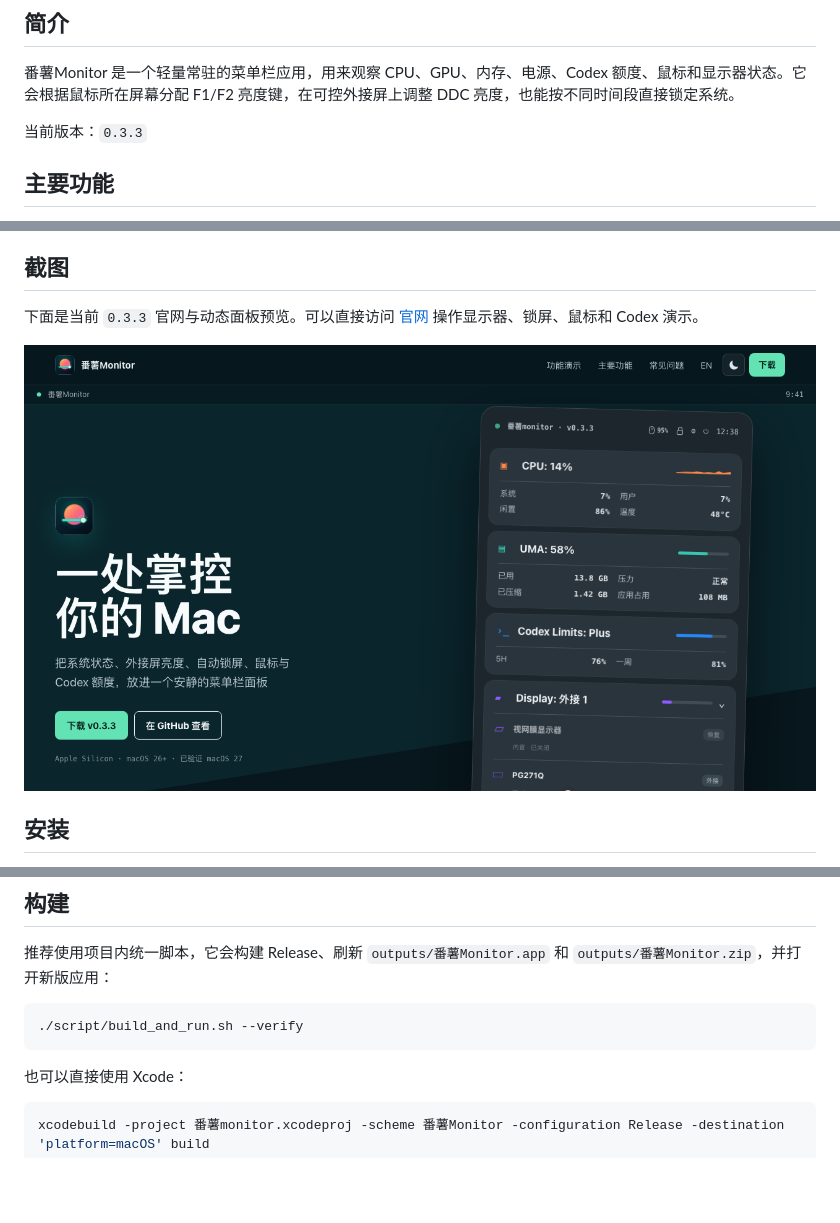
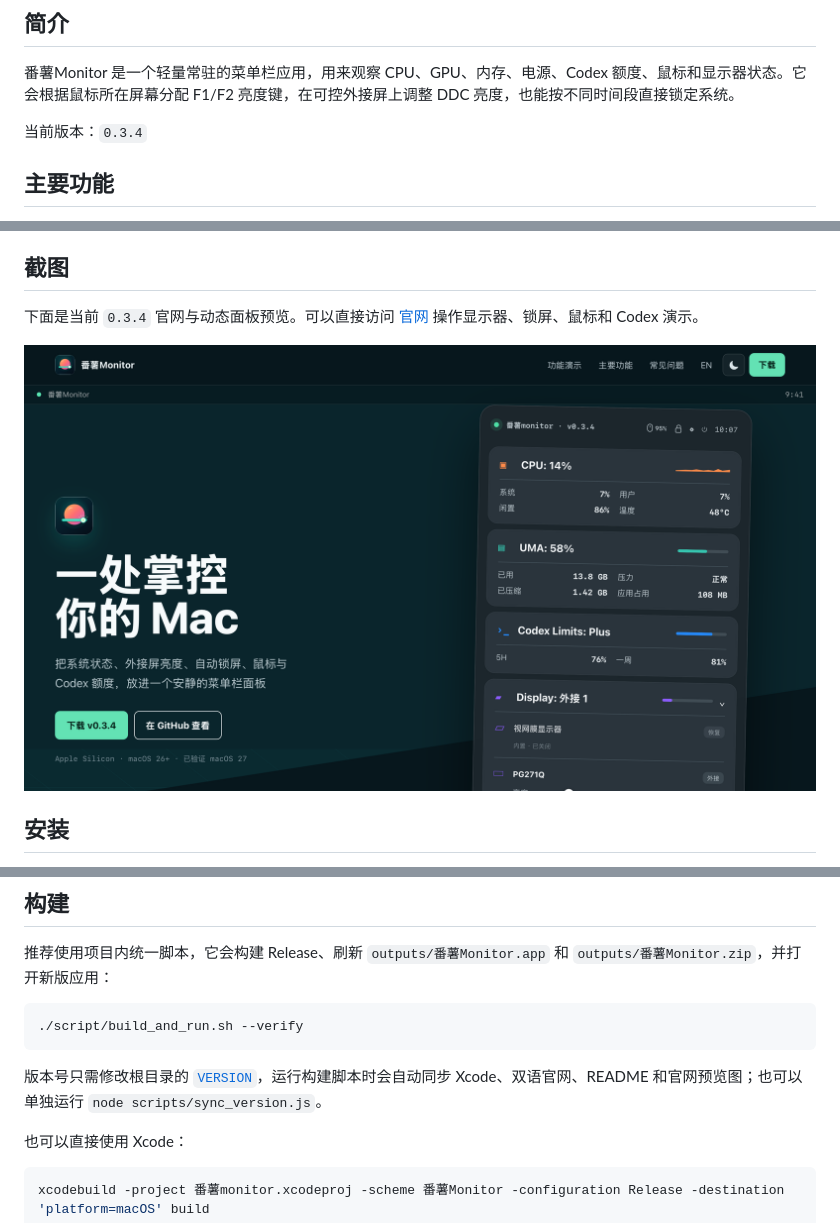
Before and after one commit to louis16s/fanshu_monitor, a Markdown page: README.md, 3 parts joined by grey strips. GitHub-like rendering; pictures changed too: docs/images/site-preview.png; blank space fills up the shorter version.

````diff
--- a/README.md
+++ b/README.md
@@ -24,7 +24,7 @@
 
 番薯Monitor 是一个轻量常驻的菜单栏应用，用来观察 CPU、GPU、内存、电源、Codex 额度、鼠标和显示器状态。它会根据鼠标所在屏幕分配 F1/F2 亮度键，在可控外接屏上调整 DDC 亮度，也能按不同时间段直接锁定系统。
 
-当前版本：`0.3.3`
+当前版本：`0.3.4`
 
 ## 主要功能
 
@@ -46,7 +46,7 @@
 
 ## 截图
 
-下面是当前 `0.3.3` 官网与动态面板预览。可以直接访问 [官网](https://louis16s.github.io/fanshu_monitor/) 操作显示器、锁屏、鼠标和 Codex 演示。
+下面是当前 `0.3.4` 官网与动态面板预览。可以直接访问 [官网](https://louis16s.github.io/fanshu_monitor/) 操作显示器、锁屏、鼠标和 Codex 演示。
 
 <p align="center">
   <img src="docs/images/site-preview.png" width="900" alt="番薯Monitor 官网与动态面板预览">
@@ -72,6 +72,8 @@ sudo xattr -cr /Applications/番薯Monitor.app
 ```bash
 ./script/build_and_run.sh --verify
 ```
+
+版本号只需修改根目录的 [`VERSION`](VERSION)，运行构建脚本时会自动同步 Xcode、双语官网、README 和官网预览图；也可以单独运行 `node scripts/sync_version.js`。
 
 也可以直接使用 Xcode：
 
````
Also changed, not shown: docs/README.en.md (+4 -2 lines), 13 other files.
